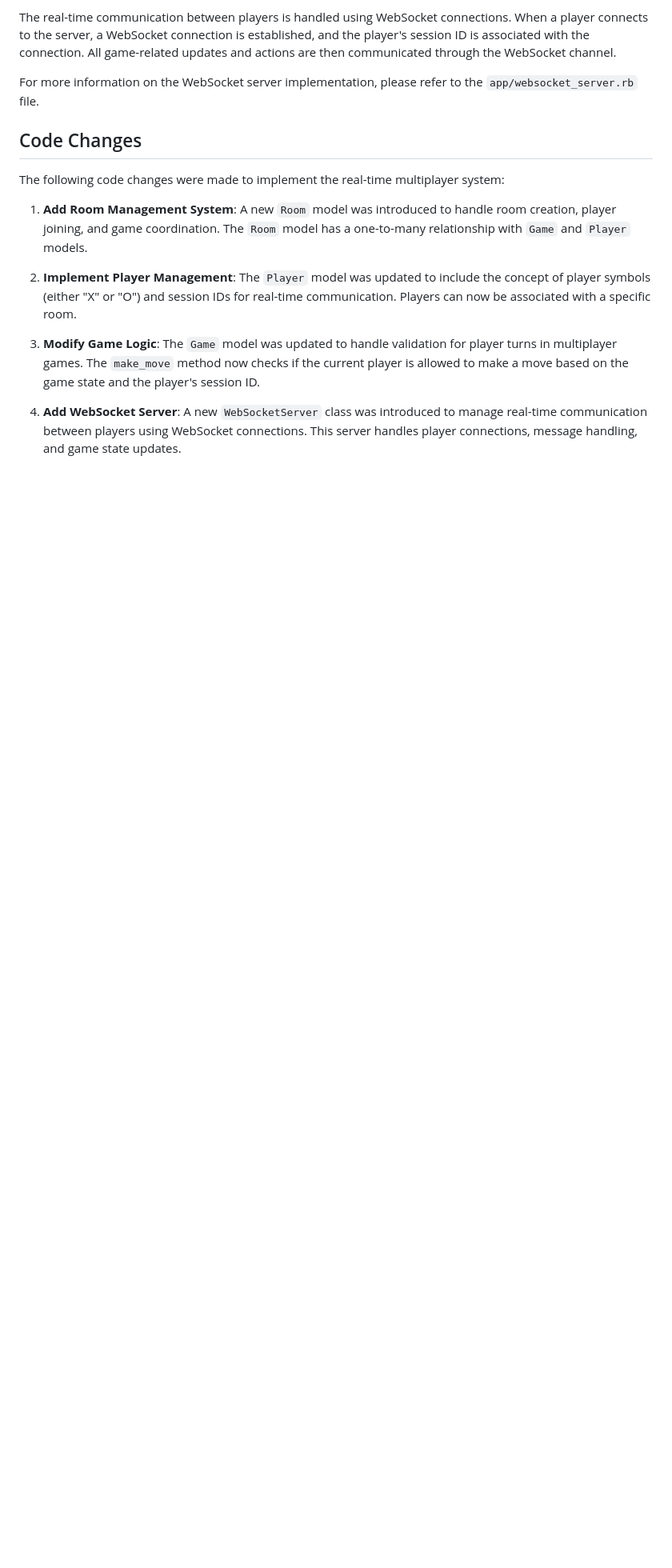
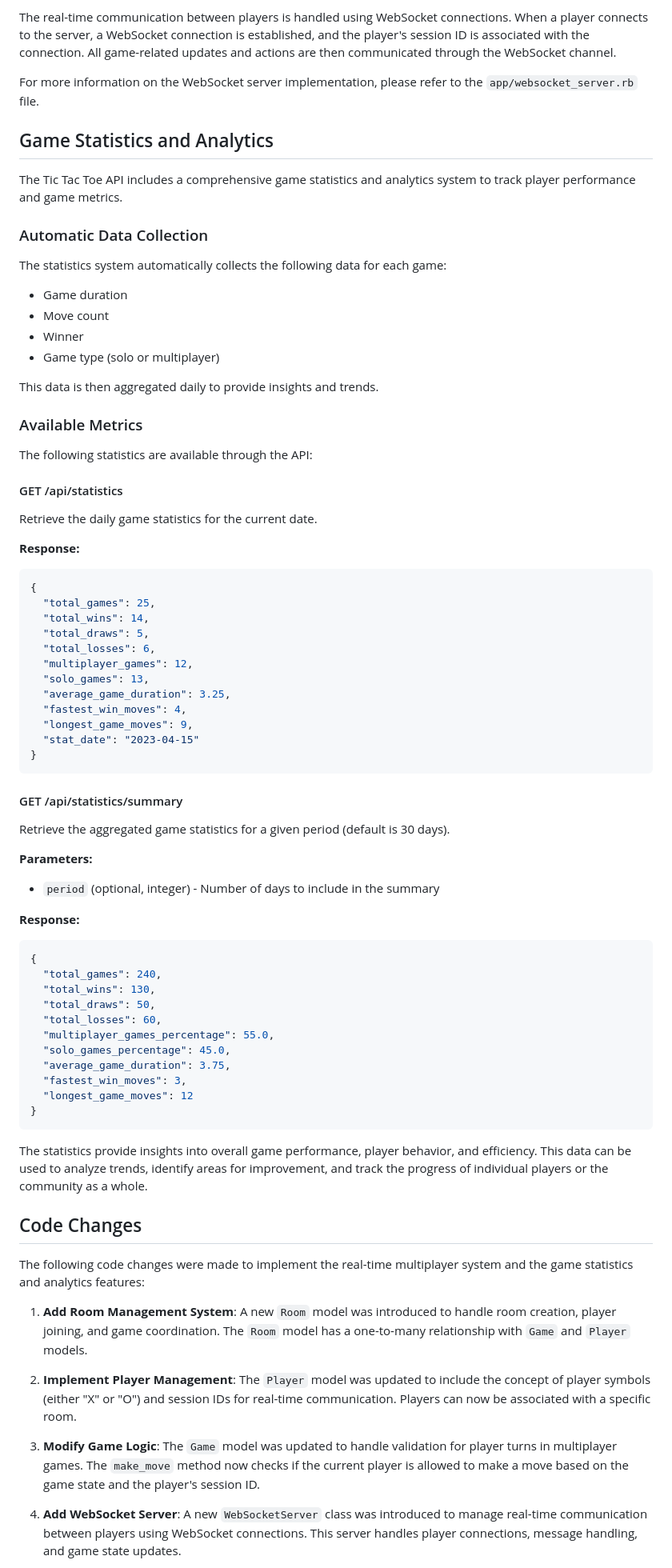
Before and after one commit to justin-hsu-kajabi/tic-tac-toe-doc-agent, a Markdown page: docs/API.md, the part around one of its changes. Shown at 80% size. Drawn GitHub-style; blank space fills up the shorter version.

Commit message:
Update docs/API.md for PR #11

````diff
--- a/docs/API.md
+++ b/docs/API.md
@@ -243,9 +243,71 @@ The real-time communication between players is handled using WebSocket connectio
 
 For more information on the WebSocket server implementation, please refer to the `app/websocket_server.rb` file.
 
+## Game Statistics and Analytics
+
+The Tic Tac Toe API includes a comprehensive game statistics and analytics system to track player performance and game metrics.
+
+### Automatic Data Collection
+
+The statistics system automatically collects the following data for each game:
+- Game duration
+- Move count
+- Winner
+- Game type (solo or multiplayer)
+
+This data is then aggregated daily to provide insights and trends.
+
+### Available Metrics
+
+The following statistics are available through the API:
+
+#### GET /api/statistics
+
+Retrieve the daily game statistics for the current date.
+
+**Response:**
+```json
+{
+  "total_games": 25,
+  "total_wins": 14,
+  "total_draws": 5,
+  "total_losses": 6,
+  "multiplayer_games": 12,
+  "solo_games": 13,
+  "average_game_duration": 3.25,
+  "fastest_win_moves": 4,
+  "longest_game_moves": 9,
+  "stat_date": "2023-04-15"
+}
+```
+
+#### GET /api/statistics/summary
+
+Retrieve the aggregated game statistics for a given period (default is 30 days).
+
+**Parameters:**
+- `period` (optional, integer) - Number of days to include in the summary
+
+**Response:**
+```json
+{
+  "total_games": 240,
+  "total_wins": 130,
+  "total_draws": 50,
+  "total_losses": 60,
+  "multiplayer_games_percentage": 55.0,
+  "solo_games_percentage": 45.0,
+  "average_game_duration": 3.75,
+  "fastest_win_moves": 3,
+  "longest_game_moves": 12
+}
+```
+
+The statistics provide insights into overall game performance, player behavior, and efficiency. This data can be used to analyze trends, identify areas for improvement, and track the progress of individual players or the community as a whole.
+
 ## Code Changes
 
-The following code changes were made to implement the real-time multiplayer system:
+The following code changes were made to implement the real-time multiplayer system and the game statistics and analytics features:
 
 1. **Add Room Management System**: A new `Room` model was introduced to handle room creation, player joining, and game coordination. The `Room` model has a one-to-many relationship with `Game` and `Player` models.
 
````
Also changed, not shown: other parts of docs/API.md (+9 -5 lines).
